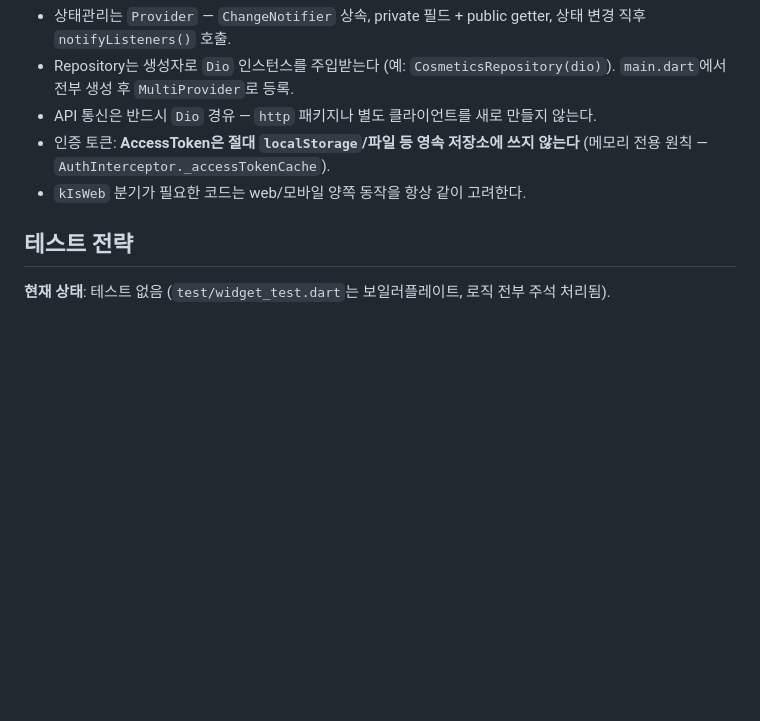
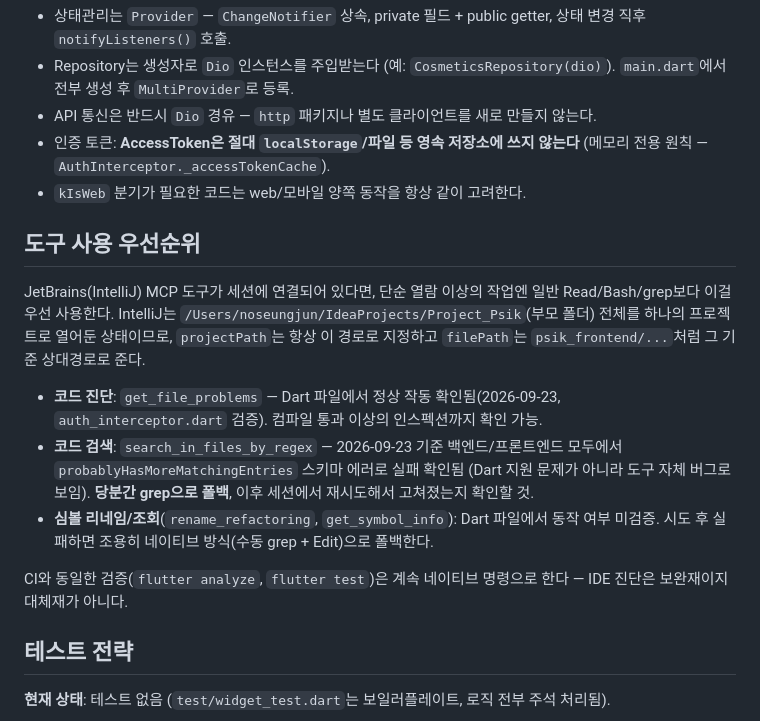
Before and after one commit to ZeroZoa/Project_Psik_Frontend, a Markdown page: CLAUDE.md, the part around the change. GitHub-like rendering; blank space fills up the shorter version.

Commit message:
docs: CLAUDE.md에 JetBrains MCP 사용 우선순위 추가 (Dart 검증 포함)

```diff
--- a/CLAUDE.md
+++ b/CLAUDE.md
@@ -58,6 +58,16 @@ go_router 기반 `_ShellScaffold` — 하단 네비게이션 바가 80px 스크
 - 인증 토큰: **AccessToken은 절대 `localStorage`/파일 등 영속 저장소에 쓰지 않는다** (메모리 전용 원칙 — `AuthInterceptor._accessTokenCache`).
 - `kIsWeb` 분기가 필요한 코드는 web/모바일 양쪽 동작을 항상 같이 고려한다.
 
+## 도구 사용 우선순위
+
+JetBrains(IntelliJ) MCP 도구가 세션에 연결되어 있다면, 단순 열람 이상의 작업엔 일반 Read/Bash/grep보다 이걸 우선 사용한다. IntelliJ는 `/Users/noseungjun/IdeaProjects/Project_Psik`(부모 폴더) 전체를 하나의 프로젝트로 열어둔 상태이므로, `projectPath`는 항상 이 경로로 지정하고 `filePath`는 `psik_frontend/...`처럼 그 기준 상대경로로 준다.
+
+- **코드 진단**: `get_file_problems` — Dart 파일에서 정상 작동 확인됨(2026-09-23, `auth_interceptor.dart` 검증). 컴파일 통과 이상의 인스펙션까지 확인 가능.
+- **코드 검색**: `search_in_files_by_regex` — 2026-09-23 기준 백엔드/프론트엔드 모두에서 `probablyHasMoreMatchingEntries` 스키마 에러로 실패 확인됨 (Dart 지원 문제가 아니라 도구 자체 버그로 보임). **당분간 grep으로 폴백**, 이후 세션에서 재시도해서 고쳐졌는지 확인할 것.
+- **심볼 리네임/조회**(`rename_refactoring`, `get_symbol_info`): Dart 파일에서 동작 여부 미검증. 시도 후 실패하면 조용히 네이티브 방식(수동 grep + Edit)으로 폴백한다.
+
+CI와 동일한 검증(`flutter analyze`, `flutter test`)은 계속 네이티브 명령으로 한다 — IDE 진단은 보완재이지 대체재가 아니다.
+
 ## 테스트 전략
 
 **현재 상태**: 테스트 없음 (`test/widget_test.dart`는 보일러플레이트, 로직 전부 주석 처리됨).
```
